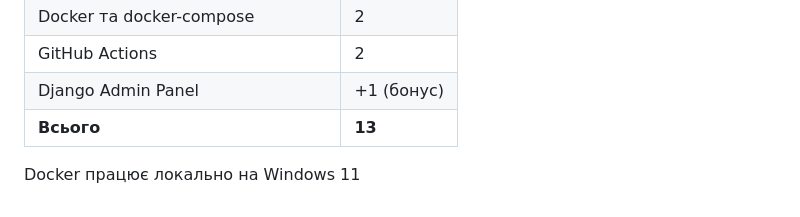
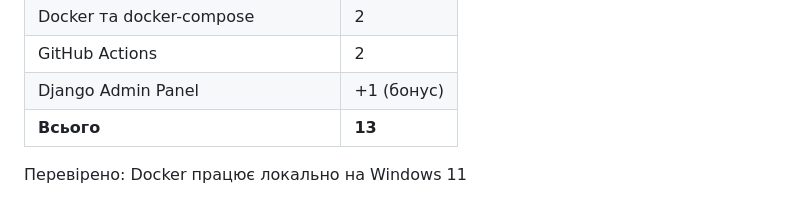
Before and after one commit to kornienkosvitlana20/shopua-django, a Markdown page: README.md, the part around the change. Rendered like a GitHub page.

```diff
--- a/README.md
+++ b/README.md
@@ -180,4 +180,5 @@ shopua/
 | GitHub Actions | 2 |
 | Django Admin Panel | +1 (бонус) |
 | **Всього** | **13** |
-Docker працює локально на Windows 11
+
+Перевірено: Docker працює локально на Windows 11
```
